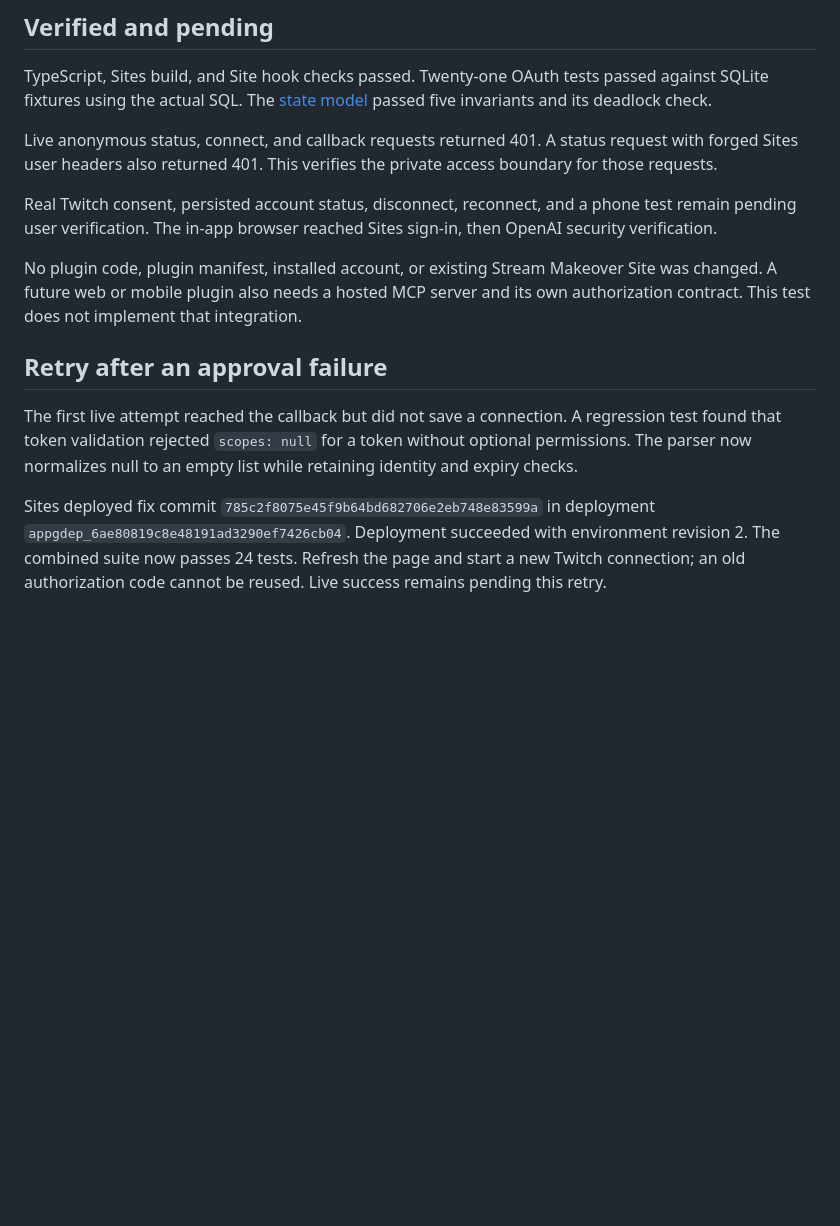
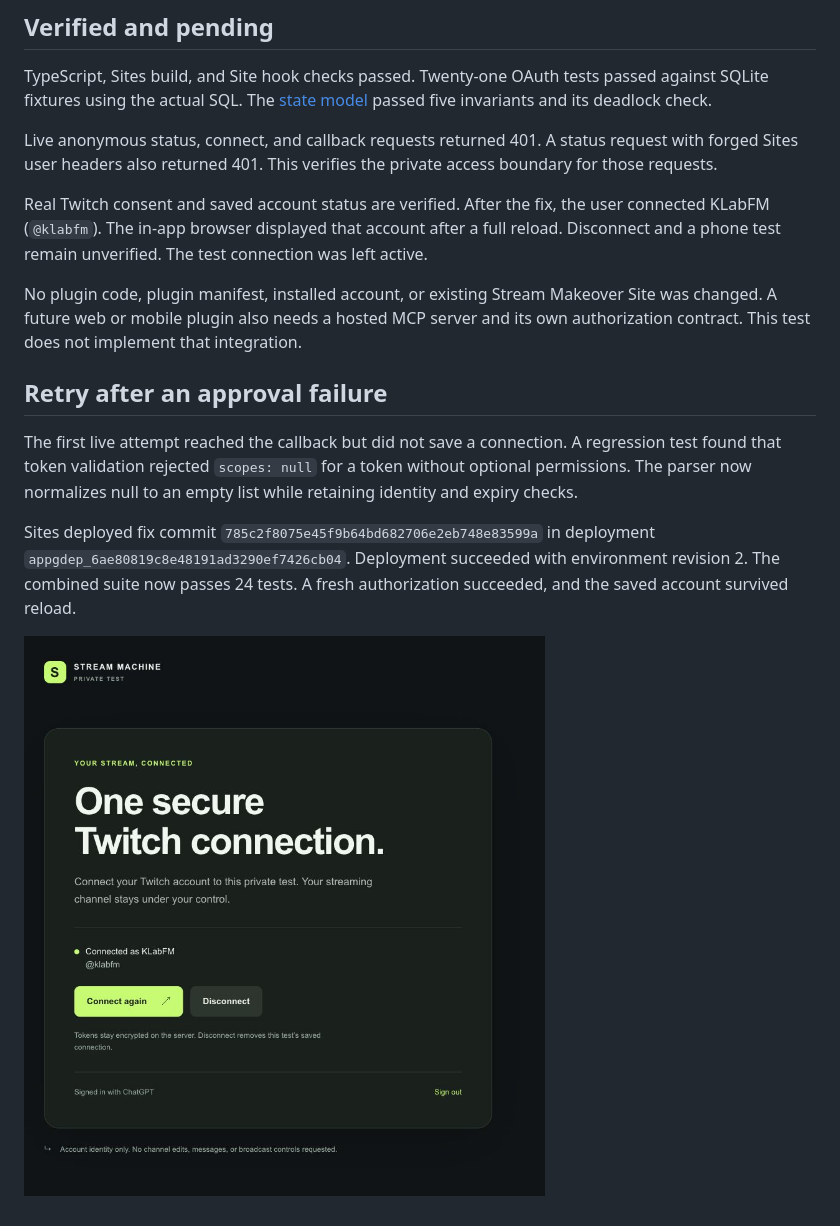
Before and after one commit to prime-optimal/stream-machine-plugin, a Markdown page: docs/hosted-oauth.md, the part around the change. GitHub-like rendering; pictures changed too: docs/hosted-oauth-connected.jpg (added); blank space fills up the shorter version.

```diff
--- a/docs/hosted-oauth.md
+++ b/docs/hosted-oauth.md
@@ -24,7 +24,7 @@ TypeScript, Sites build, and Site hook checks passed. Twenty-one OAuth tests pas
 
 Live anonymous status, connect, and callback requests returned 401. A status request with forged Sites user headers also returned 401. This verifies the private access boundary for those requests.
 
-Real Twitch consent, persisted account status, disconnect, reconnect, and a phone test remain pending user verification. The in-app browser reached Sites sign-in, then OpenAI security verification.
+Real Twitch consent and saved account status are verified. After the fix, the user connected KLabFM (`@klabfm`). The in-app browser displayed that account after a full reload. Disconnect and a phone test remain unverified. The test connection was left active.
 
 No plugin code, plugin manifest, installed account, or existing Stream Makeover Site was changed. A future web or mobile plugin also needs a hosted MCP server and its own authorization contract. This test does not implement that integration.
 
@@ -32,4 +32,6 @@ No plugin code, plugin manifest, installed account, or existing Stream Makeover
 
 The first live attempt reached the callback but did not save a connection. A regression test found that token validation rejected `scopes: null` for a token without optional permissions. The parser now normalizes null to an empty list while retaining identity and expiry checks.
 
-Sites deployed fix commit `785c2f8075e45f9b64bd682706e2eb748e83599a` in deployment `appgdep_6ae80819c8e48191ad3290ef7426cb04`. Deployment succeeded with environment revision 2. The combined suite now passes 24 tests. Refresh the page and start a new Twitch connection; an old authorization code cannot be reused. Live success remains pending this retry.
+Sites deployed fix commit `785c2f8075e45f9b64bd682706e2eb748e83599a` in deployment `appgdep_6ae80819c8e48191ad3290ef7426cb04`. Deployment succeeded with environment revision 2. The combined suite now passes 24 tests. A fresh authorization succeeded, and the saved account survived reload.
+
+![KLabFM remains connected after reload](hosted-oauth-connected.jpg)
```
Also changed, not shown: docs/reviews/122-hosted-oauth.md (+2 -0 lines).
